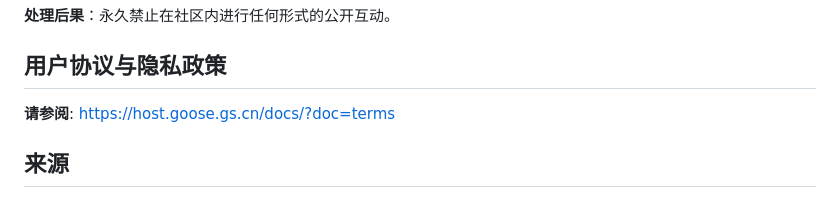
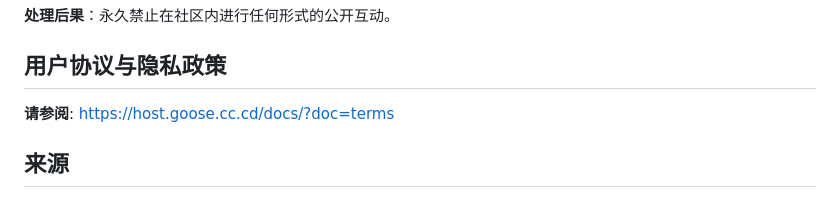
Before and after one commit to Minecraftgoose/GooseHost, a Markdown page: CODE_OF_CONDUCT.md, the part around the change. Rendered like a GitHub page.

Commit message:
Update terms link in CODE_OF_CONDUCT.md

```diff
--- a/CODE_OF_CONDUCT.md
+++ b/CODE_OF_CONDUCT.md
@@ -80,7 +80,7 @@
 
 ## 用户协议与隐私政策
 
-**请参阅**: https://host.goose.gs.cn/docs/?doc=terms
+**请参阅**: https://host.goose.cc.cd/docs/?doc=terms
 
 ## 来源
 
```
